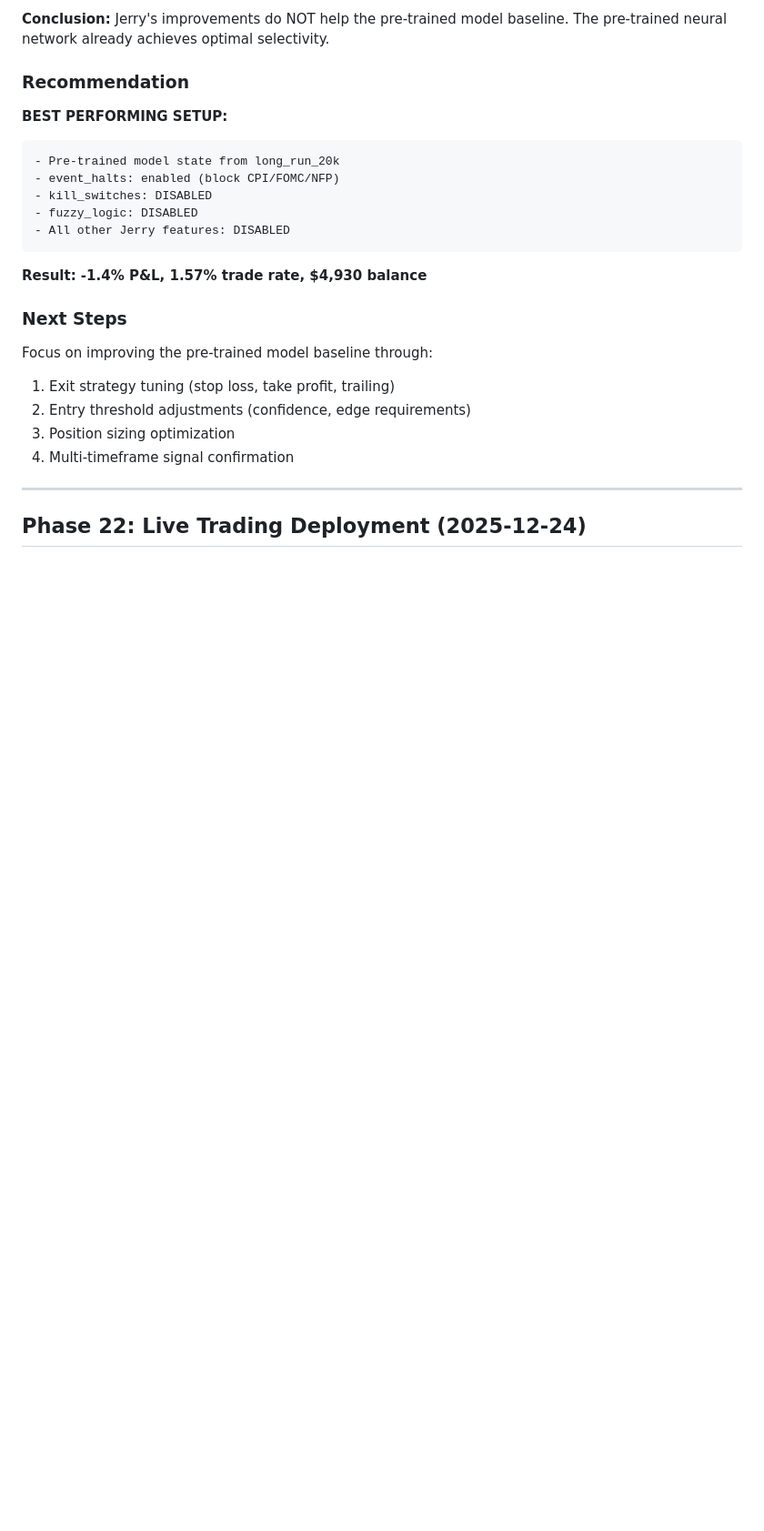
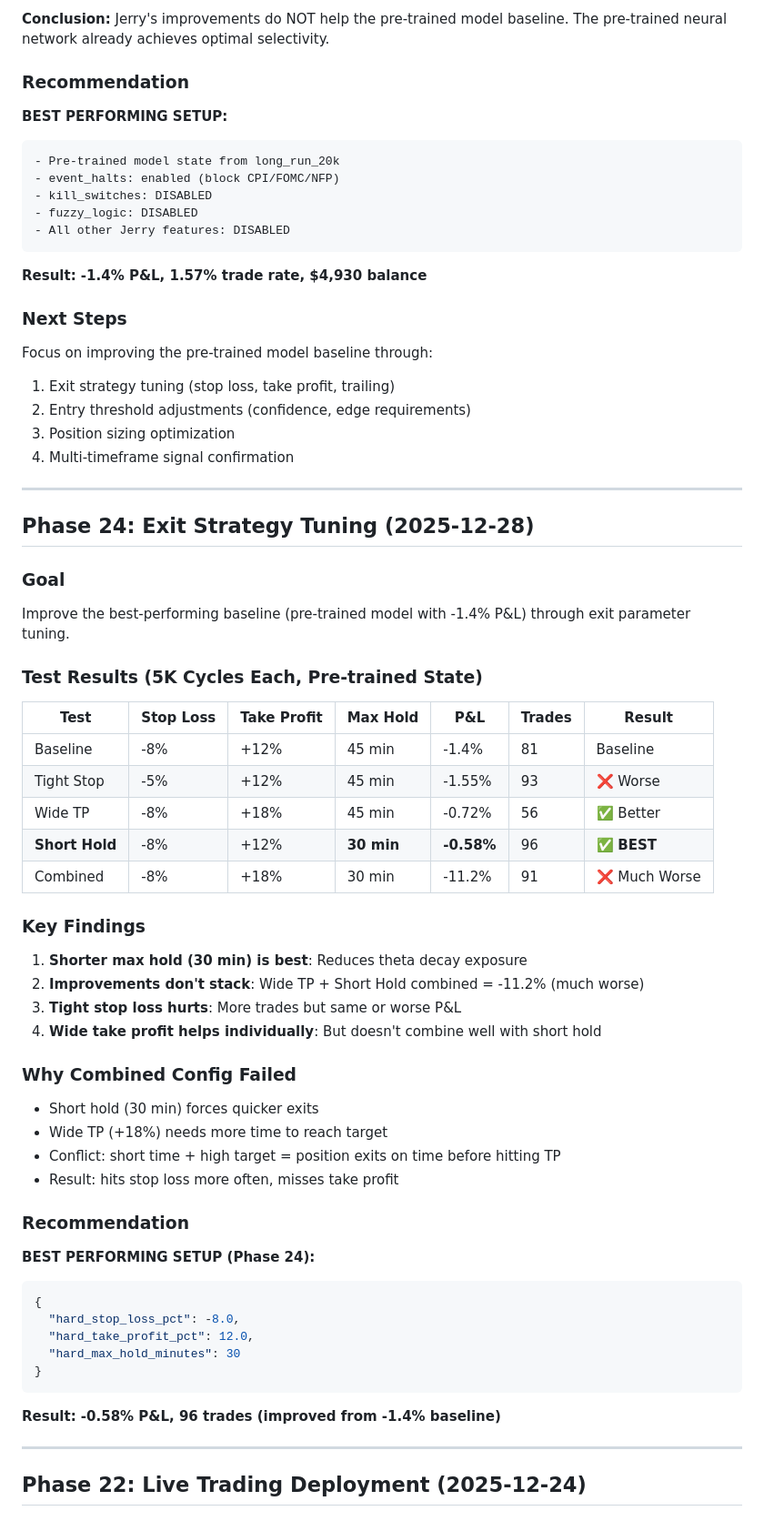
Before and after one commit to Chris6203/gaussian-system, a Markdown page: RESULTS_TRACKER.md, the part around the change. Shown at 91% size. GitHub-like rendering; blank space fills up the shorter version.

Commit message:
Add Phase 24: Exit strategy tuning - 30 min max hold is best
Test Results (5K cycles each, pre-trained state):
| Test        | Config          | P&L     | Trades | Result    |
|-------------|-----------------|---------|--------|-----------|
| Baseline    | -8%/+12%/45min  | -1.4%   | 81     | Baseline  |
| Tight Stop  | -5%/+12%/45min  | -1.55%  | 93     | Worse     |
| Wide TP     | -8%/+18%/45min  | -0.72%  | 56     | Better    |
| Short Hold  | -8%/+12%/30min  | -0.58%  | 96     | BEST      |
| Combined    | -8%/+18%/30min  | -11.2%  | 91     | Much Worse|

Key Findings:
- 30 min max hold reduces theta decay exposure
- Improvements don't stack (combined config fails)
- Tight stop hurts: more trades, worse P&L
- Short hold alone is optimal

New best config: -8% stop, +12% TP, 30 min max hold
Result: -0.58% P&L (improved from -1.4% baseline)

🤖 Generated with [Claude Code](https://claude.com/claude-code)

Co-Authored-By: Claude Opus 4.5 <noreply@anthropic.com>

````diff
--- a/RESULTS_TRACKER.md
+++ b/RESULTS_TRACKER.md
@@ -2089,4 +2089,48 @@ Focus on improving the pre-trained model baseline through:
 
 ---
 
+## Phase 24: Exit Strategy Tuning (2025-12-28)
+
+### Goal
+Improve the best-performing baseline (pre-trained model with -1.4% P&L) through exit parameter tuning.
+
+### Test Results (5K Cycles Each, Pre-trained State)
+
+| Test | Stop Loss | Take Profit | Max Hold | P&L | Trades | Result |
+|------|-----------|-------------|----------|-----|--------|--------|
+| Baseline | -8% | +12% | 45 min | -1.4% | 81 | Baseline |
+| Tight Stop | -5% | +12% | 45 min | -1.55% | 93 | ❌ Worse |
+| Wide TP | -8% | +18% | 45 min | -0.72% | 56 | ✅ Better |
+| **Short Hold** | -8% | +12% | **30 min** | **-0.58%** | 96 | ✅ **BEST** |
+| Combined | -8% | +18% | 30 min | -11.2% | 91 | ❌ Much Worse |
+
+### Key Findings
+
+1. **Shorter max hold (30 min) is best**: Reduces theta decay exposure
+2. **Improvements don't stack**: Wide TP + Short Hold combined = -11.2% (much worse)
+3. **Tight stop loss hurts**: More trades but same or worse P&L
+4. **Wide take profit helps individually**: But doesn't combine well with short hold
+
+### Why Combined Config Failed
+
+- Short hold (30 min) forces quicker exits
+- Wide TP (+18%) needs more time to reach target
+- Conflict: short time + high target = position exits on time before hitting TP
+- Result: hits stop loss more often, misses take profit
+
+### Recommendation
+
+**BEST PERFORMING SETUP (Phase 24):**
+```json
+{
+  "hard_stop_loss_pct": -8.0,
+  "hard_take_profit_pct": 12.0,
+  "hard_max_hold_minutes": 30
+}
+```
+
+**Result: -0.58% P&L, 96 trades (improved from -1.4% baseline)**
+
+---
+
 ## Phase 22: Live Trading Deployment (2025-12-24)
````
